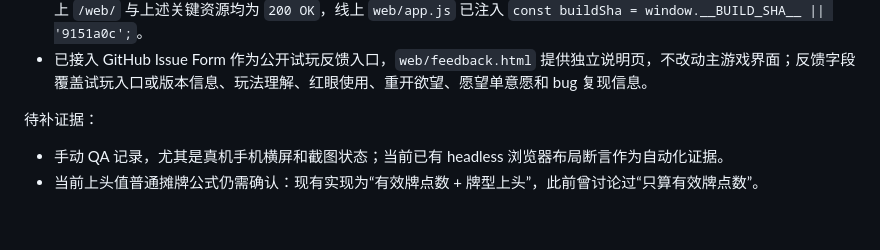
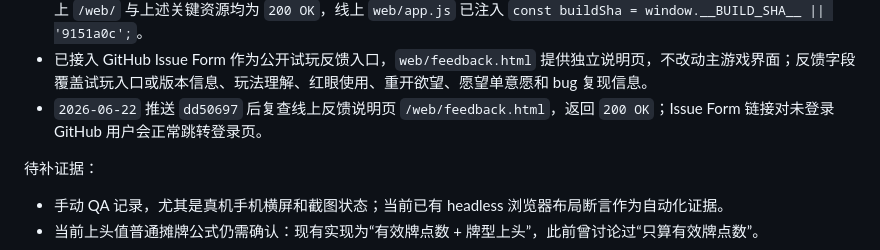
Before and after one commit to jollywu24/-, a Markdown page: docs/launch_goal.md, the part around the change. Drawn GitHub-style; blank space fills up the shorter version.

```diff
--- a/docs/launch_goal.md
+++ b/docs/launch_goal.md
@@ -55,6 +55,7 @@ Steam 愿望单目标为首轮验证目标：
 - `2026-06-22` 已对当前线上 Pages 入口执行 HTTP 冒烟检查：`/web/`、`/art/shop.png`、`/public/assets/ui/cards/deck_back.png`、`/public/assets/ui/panel/game_table_bg.png` 均返回 `200 OK`。
 - `2026-06-22` 推送最新 `main` 后，GitHub Actions `Deploy Web MVP to GitHub Pages` 对 `9151a0c` 部署成功；复查线上 `/web/` 与上述关键资源均为 `200 OK`，线上 `web/app.js` 已注入 `const buildSha = window.__BUILD_SHA__ || '9151a0c';`。
 - 已接入 GitHub Issue Form 作为公开试玩反馈入口，`web/feedback.html` 提供独立说明页，不改动主游戏界面；反馈字段覆盖试玩入口或版本信息、玩法理解、红眼使用、重开欲望、愿望单意愿和 bug 复现信息。
+- `2026-06-22` 推送 `dd50697` 后复查线上反馈说明页 `/web/feedback.html`，返回 `200 OK`；Issue Form 链接对未登录 GitHub 用户会正常跳转登录页。
 
 待补证据：
 
```
Also changed, not shown: docs/changelog.md (+1 -0 lines).
